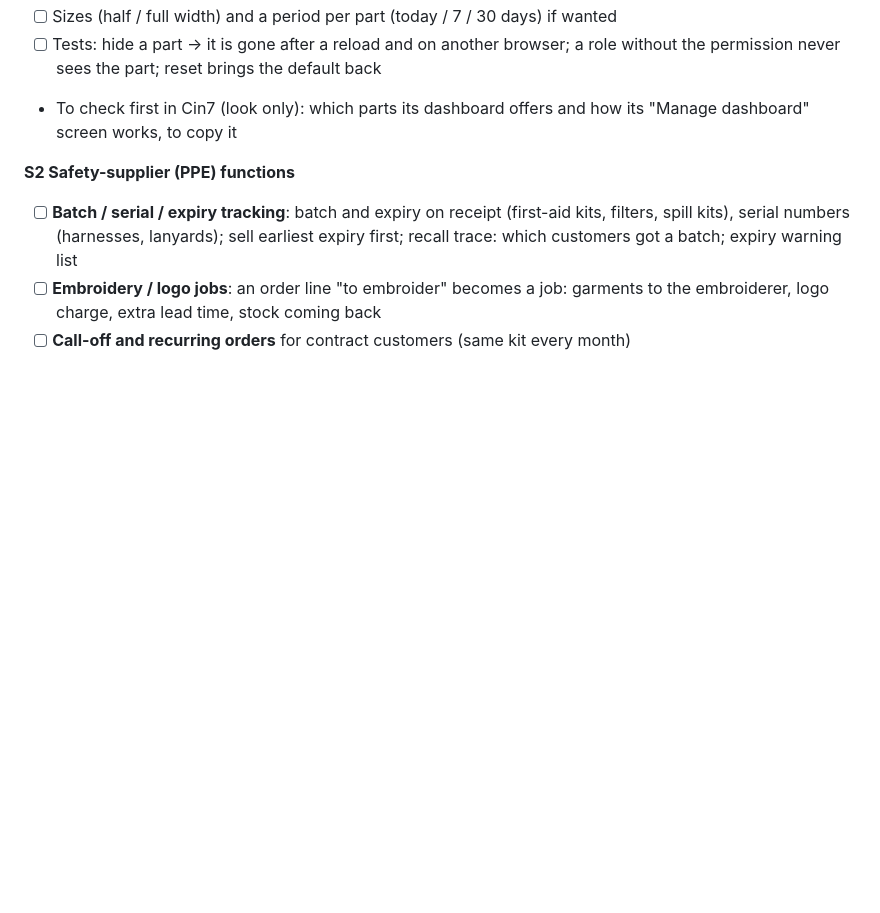
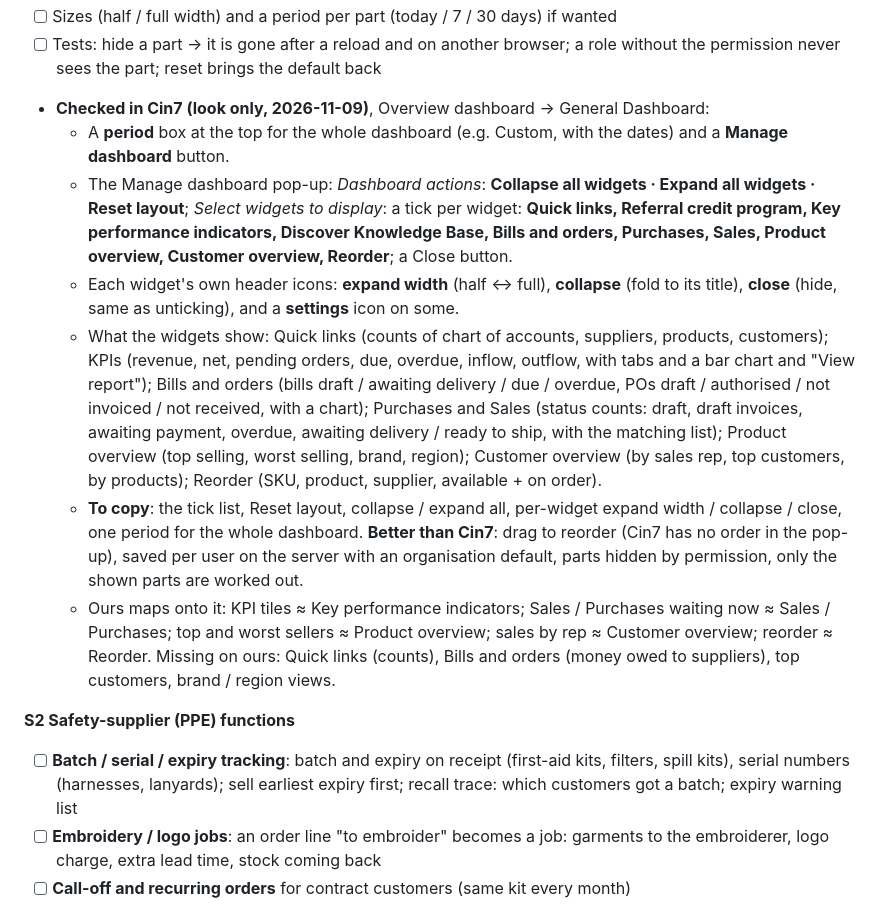
Before and after one commit to love1095/expert-erp, a Markdown page: docs/TODO.md, the part around the change. GitHub-like rendering; blank space fills up the shorter version.

Commit message:
TODO: Manage dashboard plan filled in from Cin7 (look-only check of its Manage dashboard pop-up and widgets)
Co-Authored-By: Claude Opus 5.5 <noreply@anthropic.com>

```diff
--- a/docs/TODO.md
+++ b/docs/TODO.md
@@ -87,7 +87,13 @@ Already in the ERP (the base to build on): Cin7's minimum-based Reorder list, to
 - [ ] **Speed**: the server only works out the parts that are shown (today one call computes everything); each part loads on its own, with placeholder rows
 - [ ] Sizes (half / full width) and a period per part (today / 7 / 30 days) if wanted
 - [ ] Tests: hide a part → it is gone after a reload and on another browser; a role without the permission never sees the part; reset brings the default back
-- To check first in Cin7 (look only): which parts its dashboard offers and how its "Manage dashboard" screen works, to copy it
+- **Checked in Cin7 (look only, 2026-11-09)**, Overview dashboard → General Dashboard:
+  - A **period** box at the top for the whole dashboard (e.g. Custom, with the dates) and a **Manage dashboard** button.
+  - The Manage dashboard pop-up: *Dashboard actions*: **Collapse all widgets · Expand all widgets · Reset layout**; *Select widgets to display*: a tick per widget: **Quick links, Referral credit program, Key performance indicators, Discover Knowledge Base, Bills and orders, Purchases, Sales, Product overview, Customer overview, Reorder**; a Close button.
+  - Each widget's own header icons: **expand width** (half ↔ full), **collapse** (fold to its title), **close** (hide, same as unticking), and a **settings** icon on some.
+  - What the widgets show: Quick links (counts of chart of accounts, suppliers, products, customers); KPIs (revenue, net, pending orders, due, overdue, inflow, outflow, with tabs and a bar chart and "View report"); Bills and orders (bills draft / awaiting delivery / due / overdue, POs draft / authorised / not invoiced / not received, with a chart); Purchases and Sales (status counts: draft, draft invoices, awaiting payment, overdue, awaiting delivery / ready to ship, with the matching list); Product overview (top selling, worst selling, brand, region); Customer overview (by sales rep, top customers, by products); Reorder (SKU, product, supplier, available + on order).
+  - **To copy**: the tick list, Reset layout, collapse / expand all, per-widget expand width / collapse / close, one period for the whole dashboard. **Better than Cin7**: drag to reorder (Cin7 has no order in the pop-up), saved per user on the server with an organisation default, parts hidden by permission, only the shown parts are worked out.
+  - Ours maps onto it: KPI tiles ≈ Key performance indicators; Sales / Purchases waiting now ≈ Sales / Purchases; top and worst sellers ≈ Product overview; sales by rep ≈ Customer overview; reorder ≈ Reorder. Missing on ours: Quick links (counts), Bills and orders (money owed to suppliers), top customers, brand / region views.
 
 **S2 Safety-supplier (PPE) functions**
 - [ ] **Batch / serial / expiry tracking**: batch and expiry on receipt (first-aid kits, filters, spill kits), serial numbers (harnesses, lanyards); sell earliest expiry first; recall trace: which customers got a batch; expiry warning list
```
